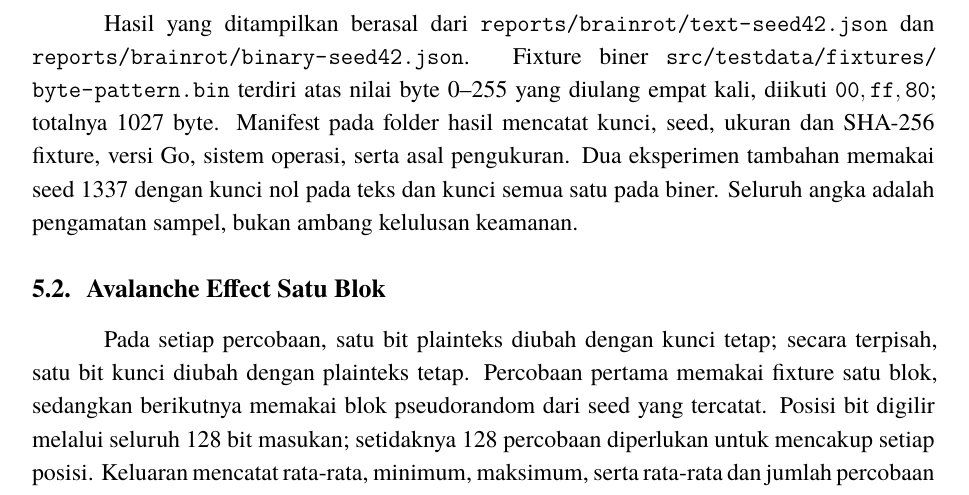
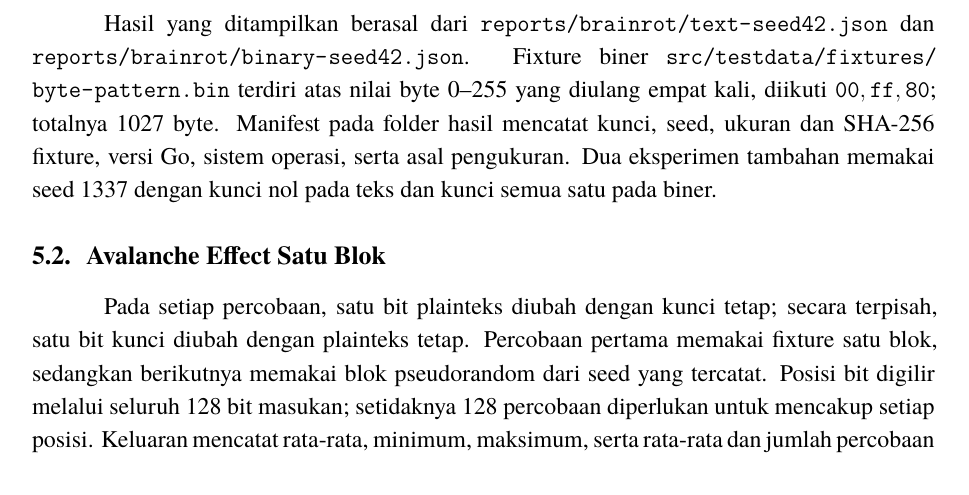
Before and after one commit to mraifalkautsar/Tugas2-IF4020-2026-K11, a LaTeX document (docs/laporan/main.tex, which reads docs/laporan/bagian/5_analisis_keamanan.tex): part of page 18 of 27, cut so that both start at the same text. Compiled offline with XeLaTeX; a missing font is replaced by an installed copy or a similar font.

Commit message:
docs: revisi analisis keamanan

```diff
--- a/docs/laporan/bagian/5_analisis_keamanan.tex
+++ b/docs/laporan/bagian/5_analisis_keamanan.tex
@@ -30,8 +30,7 @@ yang diulang empat kali, diikuti $\mathtt{00,ff,80}$; totalnya 1027 byte.
 Manifest pada folder hasil mencatat kunci, seed, ukuran dan SHA-256 fixture,
 versi Go, sistem operasi, serta asal pengukuran. Dua eksperimen
 tambahan memakai seed 1337 dengan kunci nol pada teks dan kunci semua satu
-pada biner. Seluruh angka adalah pengamatan sampel, bukan ambang kelulusan
-keamanan.
+pada biner.
 
 \section{Avalanche Effect Satu Blok}
 Pada setiap percobaan, satu bit plainteks diubah dengan kunci tetap;
```
